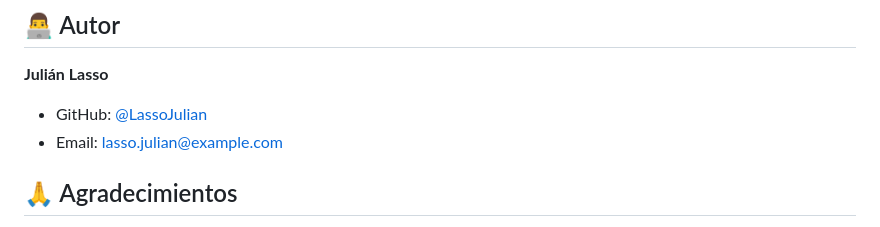
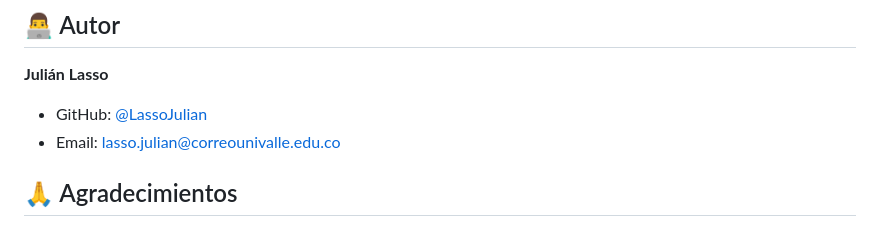
Before and after one commit to LassoJulian/javascript-reference-guide, a Markdown page: README.md, the part around the change. Drawn GitHub-style.

Commit message:
Update author email in README
- Changed email from example.com to correounivalle.edu.co
- Updated contact information for Julián Lasso

```diff
--- a/README.md
+++ b/README.md
@@ -139,7 +139,7 @@ Este proyecto está bajo la Licencia MIT. Consulta el archivo [LICENSE](LICENSE)
 
 **Julián Lasso**
 - GitHub: [@LassoJulian](https://github.com/LassoJulian)
-- Email: lasso.julian@example.com
+- Email: lasso.julian@correounivalle.edu.co
 
 ## 🙏 Agradecimientos
 
```
